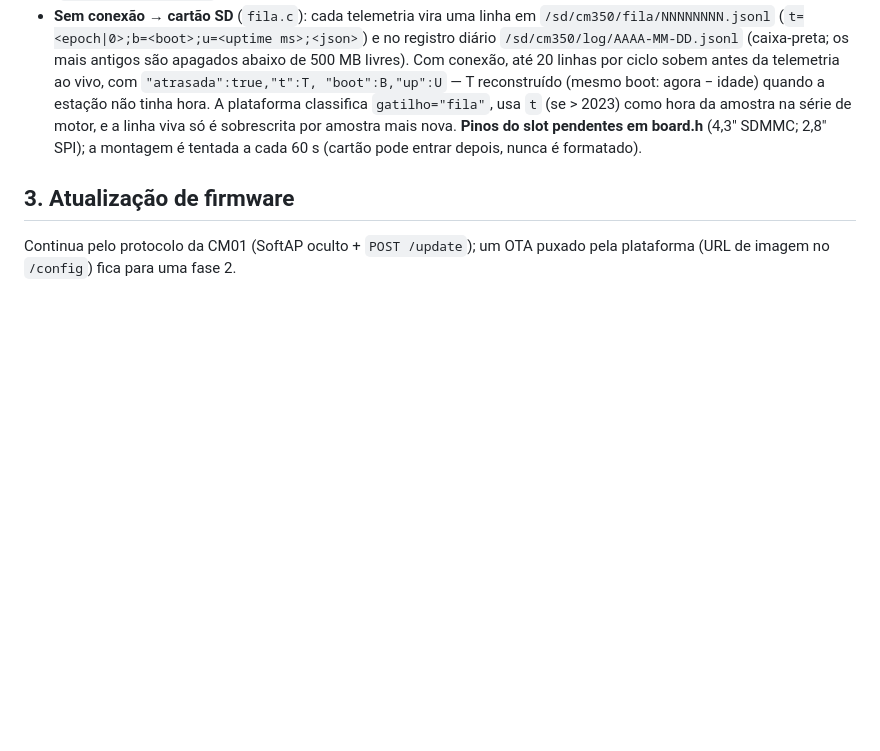
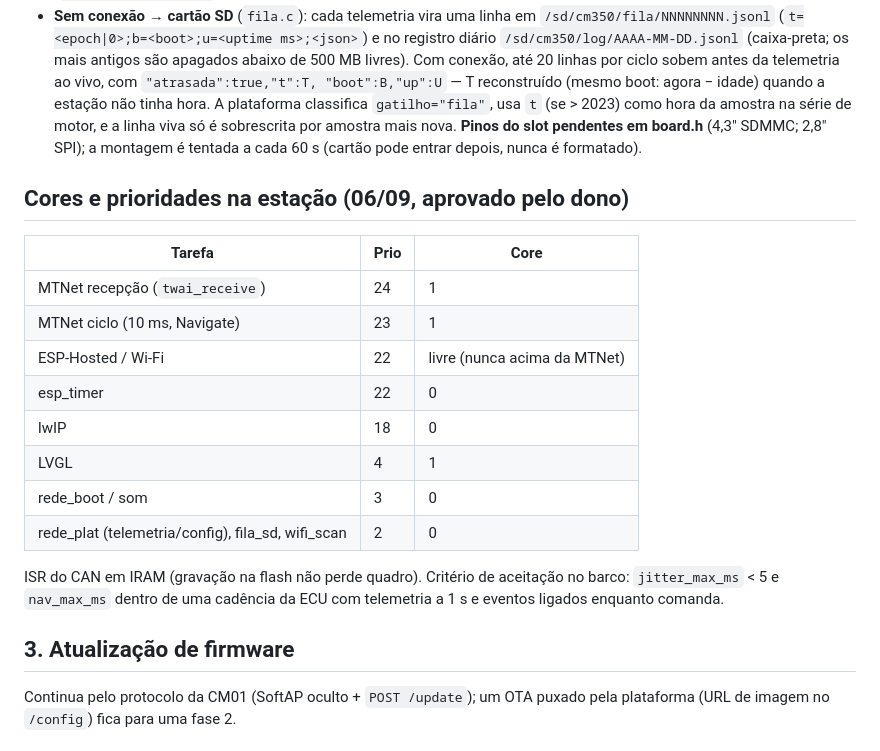
Before and after one commit to jairoabreu/boat-dock-simulator, a Markdown page: handoffs/HANDOFF-CM350-PLATAFORMA.md, the part around the change. Rendered like a GitHub page; blank space fills up the shorter version.

Commit message:
docs(handoff): CM350 — cores e prioridades da estação

```diff
--- a/handoffs/HANDOFF-CM350-PLATAFORMA.md
+++ b/handoffs/HANDOFF-CM350-PLATAFORMA.md
@@ -124,6 +124,23 @@ nem listener TCP no gateway.
   (4,3" SDMMC; 2,8" SPI); a montagem é tentada a cada 60 s (cartão pode
   entrar depois, nunca é formatado).
 
+## Cores e prioridades na estação (06/09, aprovado pelo dono)
+
+| Tarefa | Prio | Core |
+|---|---|---|
+| MTNet recepção (`twai_receive`) | 24 | 1 |
+| MTNet ciclo (10 ms, Navigate) | 23 | 1 |
+| ESP-Hosted / Wi-Fi | 22 | livre (nunca acima da MTNet) |
+| esp_timer | 22 | 0 |
+| lwIP | 18 | 0 |
+| LVGL | 4 | 1 |
+| rede_boot / som | 3 | 0 |
+| rede_plat (telemetria/config), fila_sd, wifi_scan | 2 | 0 |
+
+ISR do CAN em IRAM (gravação na flash não perde quadro). Critério de
+aceitação no barco: `jitter_max_ms` < 5 e `nav_max_ms` dentro de uma
+cadência da ECU com telemetria a 1 s e eventos ligados enquanto comanda.
+
 ## 3. Atualização de firmware
 
 Continua pelo protocolo da CM01 (SoftAP oculto + `POST /update`); um OTA
```
